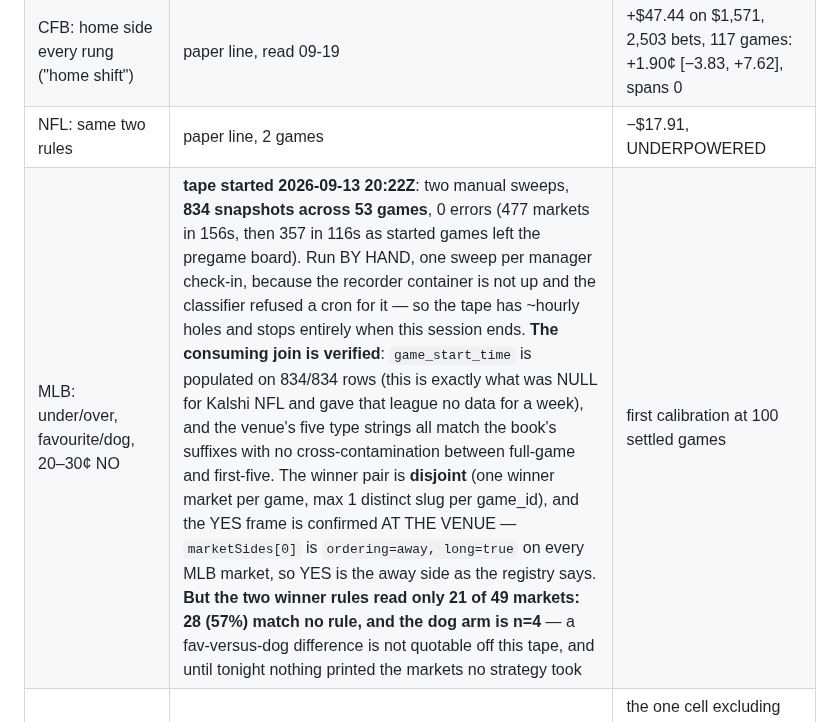
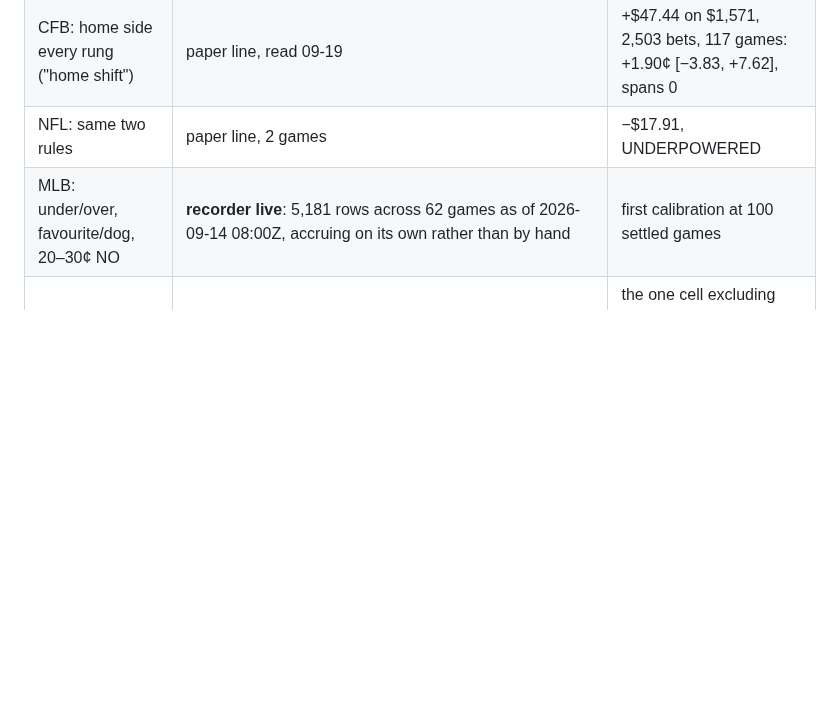
Before and after one commit to yyardi/Meridian, a Markdown page: STATUS.md, the part around the change. GitHub-like rendering; blank space fills up the shorter version.

Commit message:
MLB recorder live: 5,181 rows across 62 games, accruing on its own
Co-Authored-By: Claude Opus 5 <noreply@anthropic.com>

```diff
--- a/STATUS.md
+++ b/STATUS.md
@@ -65,7 +65,7 @@ Dashboard: `http://<address in ~/.meridian-server>:8008` — the address rotated
 | WNBA totals: buy UNDER every rung | paper line, read on playoffs | +$43.75 on $414, 792 bets, 88 games: +5.52¢ [−2.10, +13.15], spans 0; two of six weeks carried it |
 | CFB: home side every rung ("home shift") | paper line, read 09-19 | +$47.44 on $1,571, 2,503 bets, 117 games: +1.90¢ [−3.83, +7.62], spans 0 |
 | NFL: same two rules | paper line, 2 games | −$17.91, UNDERPOWERED |
-| MLB: under/over, favourite/dog, 20–30¢ NO | **tape started 2026-09-13 20:22Z**: two manual sweeps, **834 snapshots across 53 games**, 0 errors (477 markets in 156s, then 357 in 116s as started games left the pregame board). Run BY HAND, one sweep per manager check-in, because the recorder container is not up and the classifier refused a cron for it — so the tape has ~hourly holes and stops entirely when this session ends. **The consuming join is verified**: `game_start_time` is populated on 834/834 rows (this is exactly what was NULL for Kalshi NFL and gave that league no data for a week), and the venue's five type strings all match the book's suffixes with no cross-contamination between full-game and first-five. The winner pair is **disjoint** (one winner market per game, max 1 distinct slug per game_id), and the YES frame is confirmed AT THE VENUE — `marketSides[0]` is `ordering=away, long=true` on every MLB market, so YES is the away side as the registry says. **But the two winner rules read only 21 of 49 markets: 28 (57%) match no rule, and the dog arm is n=4** — a fav-versus-dog difference is not quotable off this tape, and until tonight nothing printed the markets no strategy took | first calibration at 100 settled games |
+| MLB: under/over, favourite/dog, 20–30¢ NO | **recorder live**: 5,181 rows across 62 games as of 2026-09-14 08:00Z, accruing on its own rather than by hand | first calibration at 100 settled games |
 | **In-game: buy the near-certain side at 90–99¢ and hold to settlement** (the fee collapses to 0.3% round trip there, and holding pays entry only) | **measured, and the idea fails for a reason opposite to the scalp's.** CFB, 59 games. Crossing + fee total only **0.45–2.26¢** across all eight cells against the scalp's 8–11¢, so the fee thesis is confirmed on the cost side — but calibration is then the whole term and runs **−18.19 to +2.21¢**. Not dead from cost; unmeasurable from outcome variance. Mid entry moves cells by 0.4–1.8¢, so a resting maker entry cannot rescue any of them. No cell's win rate beats its break-even by more than 1.7pp | the one cell excluding zero, +1.68¢ [+1.41, +1.96], is **degenerate — 7 of 7 games won, so the interval measures the band's price width, not outcome risk. On the binomial it is 7/7 with a 95% lower bound of 65.2% against a 98.3% break-even.** Do not quote it |
 | **CFB / NFL spreads: buy NO (home) on rungs whose YES mid is 50–60¢**, twin = buy YES (away) at 40–50¢ | registered 09-13 20:05Z, **CORRECTED 22:30Z by the audit** (`docs/math/preregistration_2026-09-19.md`). The −11.62¢ measurement itself REPRODUCES: independent SQL returns the same 227 rungs and 104 games, the venue settled 227 of 227, and on the 65 rungs where an ESPN final also exists the two agree 65/65 under the stated frame (frame-error rate ≤4.6%). The objection is power and multiplicity, not correctness. This line is the exact complement of the −11.62¢ away cell that motivated it — same 227 rows, opposite side — so its in-sample expectation is +11.62 − 4.17 (round-trip cost) = **+7.45¢, 95% CI [−2.67, +17.57], SPANS ZERO**, and it inherits the source's standard error. It cannot be stronger than the cell that generated it. The source cell was one of ≥10 statistics; at 20 looks the expected number of false "excludes zero" is exactly 1.00. **Interim observation on 09-19, no verdict**; first decision at G ≥ 195, which is 5 Saturdays uncorrected and 12 corrected | +7.45¢ [−2.67, +17.57] in-sample |
 | **NFL spreads: the same pair, read Sunday 09-21** | the strongest test on the board and the one I mis-dated: NFL week 3 is a SUNDAY, and these lines carry **no prior** (the cell was never found in NFL tape), so their family is 2–4 names, not 24, and they need almost no correction | no in-sample number by construction |
```
